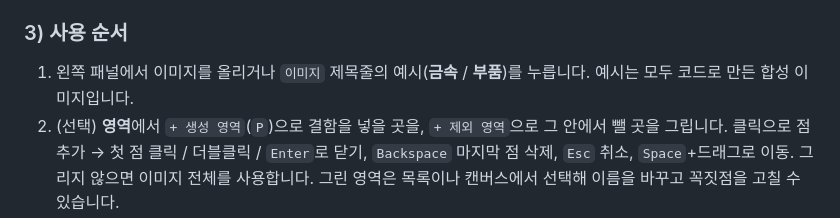
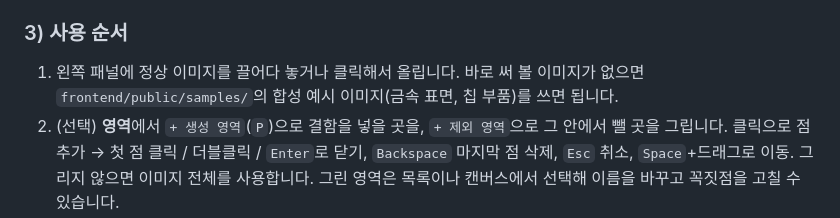
Before and after one commit to taehoon1223/DefectForge, a Markdown page: README.md, the part around the change. GitHub-like rendering.

```diff
--- a/README.md
+++ b/README.md
@@ -64,7 +64,7 @@ npm run dev
 
 ### 3) 사용 순서
 
-1. 왼쪽 패널에서 이미지를 올리거나 `이미지` 제목줄의 예시(**금속** / **부품**)를 누릅니다. 예시는 모두 코드로 만든 합성 이미지입니다.
+1. 왼쪽 패널에 정상 이미지를 끌어다 놓거나 클릭해서 올립니다. 바로 써 볼 이미지가 없으면 `frontend/public/samples/`의 합성 예시 이미지(금속 표면, 칩 부품)를 쓰면 됩니다.
 2. (선택) **영역**에서 `+ 생성 영역`(`P`)으로 결함을 넣을 곳을, `+ 제외 영역`으로 그 안에서 뺄 곳을 그립니다. 클릭으로 점 추가 → 첫 점 클릭 / 더블클릭 / `Enter`로 닫기, `Backspace` 마지막 점 삭제, `Esc` 취소, `Space`+드래그로 이동. 그리지 않으면 이미지 전체를 사용합니다. 그린 영역은 목록이나 캔버스에서 선택해 이름을 바꾸고 꼭짓점을 고칠 수 있습니다.
 3. **결함**에서 유형·개수·극성을 고릅니다. 스크래치는 **방향**과 **표면 밝기에 맞추기**도 고를 수 있습니다. `기준선`을 고르면 `기준선 그리기`를 누르고 이미지에서 두 점(예: 부품의 긴 방향)을 찍은 뒤 `평행`/`수직`을 고릅니다. 크기·대비 등은 `세부 설정`에 있습니다.
 4. Seed를 정하고 왼쪽 아래에 고정된 **생성 미리보기**를 누릅니다. 생성이 막히면 버튼 아래에 이유가 표시됩니다. 옆의 `기본값`은 결함·생성 설정을 처음 값으로 되돌립니다(Seed 유지).
```
Also changed, not shown: DECISIONS.md (+1 -1 lines), docs/images/class_mask_view.png, docs/images/regions_scratch.png, docs/images/workspace_overlay.png, 3 other files.
